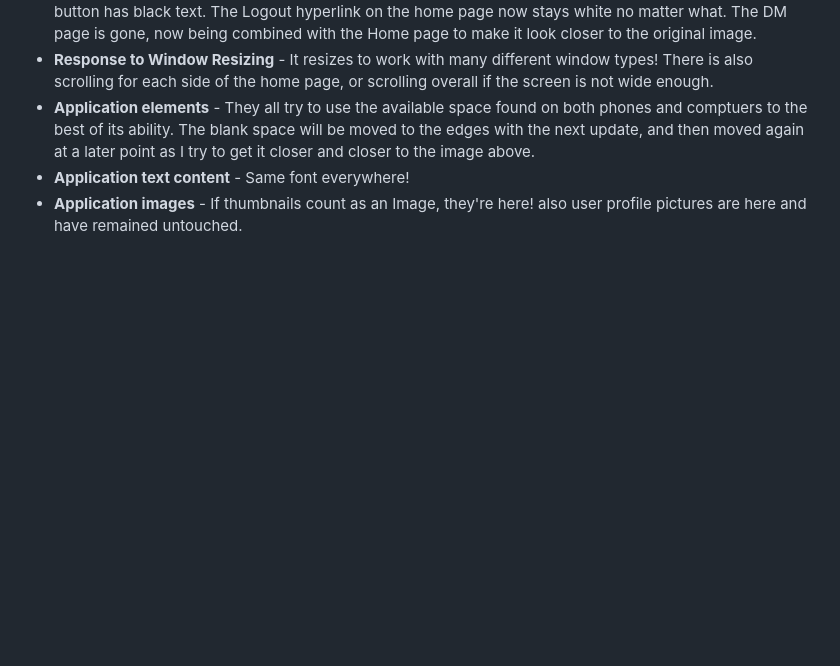
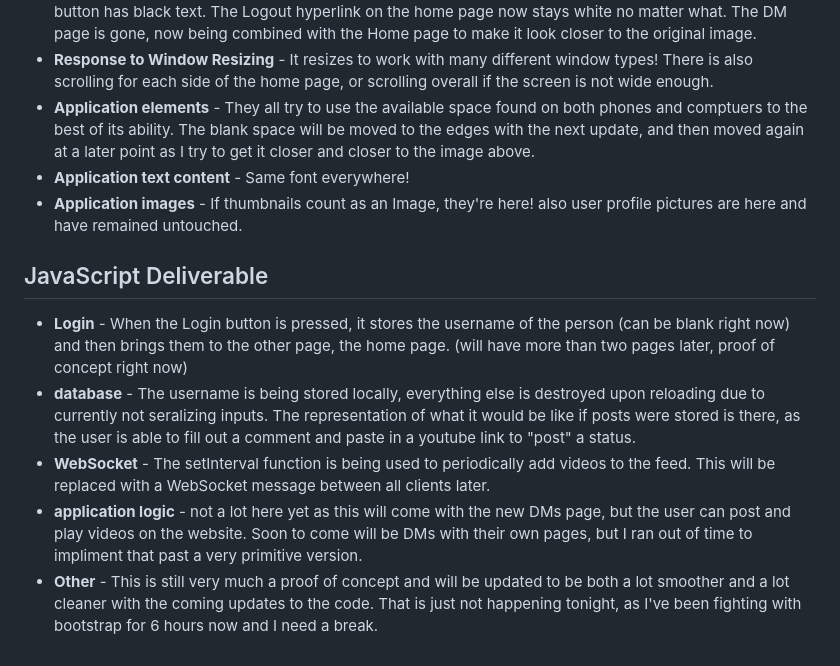
Before and after one commit to wifijoe/Startup, a Markdown page: README.md, the part around the change. Rendered like a GitHub page; blank space fills up the shorter version.

```diff
--- a/README.md
+++ b/README.md
@@ -54,3 +54,9 @@ For this deliverable, I took my basic understanding of CSS and created a basic w
 - **Application elements** - They all try to use the available space found on both phones and comptuers to the best of its ability. The blank space will be moved to the edges with the next update, and then moved again at a later point as I try to get it closer and closer to the image above.
 - **Application text content** - Same font everywhere!
 - **Application images** - If thumbnails count as an Image, they're here! also user profile pictures are here and have remained untouched.
+## JavaScript Deliverable
+- **Login** - When the Login button is pressed, it stores the username of the person (can be blank right now) and then brings them to the other page, the home page. (will have more than two pages later, proof of concept right now)
+- **database** - The username is being stored locally, everything else is destroyed upon reloading due to currently not seralizing inputs. The representation of what it would be like if posts were stored is there, as the user is able to fill out a comment and paste in a youtube link to "post" a status.
+- **WebSocket** - The setInterval function is being used to periodically add videos to the feed. This will be replaced with a WebSocket message between all clients later.
+- **application logic** - not a lot here yet as this will come with the new DMs page, but the user can post and play videos on the website. Soon to come will be DMs with their own pages, but I ran out of time to impliment that past a very primitive version.
+- **Other** - This is still very much a proof of concept and will be updated to be both a lot smoother and a lot cleaner with the coming updates to the code. That is just not happening tonight, as I've been fighting with bootstrap for 6 hours now and I need a break.
```
